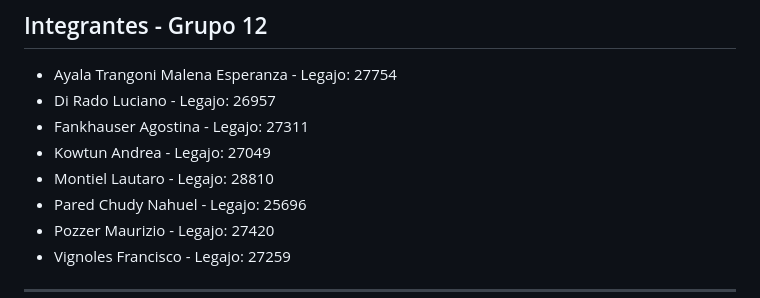
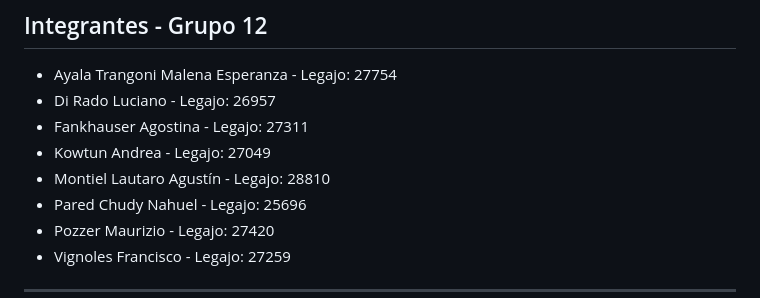
Before and after one commit to FRRe-DS/2026-12-TPI, a Markdown page: README.md, the part around the change. GitHub-like rendering.

Commit message:
Update name format for Montiel Lautaro

```diff
--- a/README.md
+++ b/README.md
@@ -8,7 +8,7 @@ Repositorio correspondiente al **Módulo M6 (Viajes y Ciclo de Vida)** de la pla
 * Di Rado Luciano - Legajo: 26957
 * Fankhauser Agostina - Legajo: 27311
 * Kowtun Andrea - Legajo: 27049
-* Montiel Lautaro - Legajo: 28810
+* Montiel Lautaro Agustín - Legajo: 28810
 * Pared Chudy Nahuel - Legajo: 25696
 * Pozzer Maurizio - Legajo: 27420
 * Vignoles Francisco - Legajo: 27259
```
